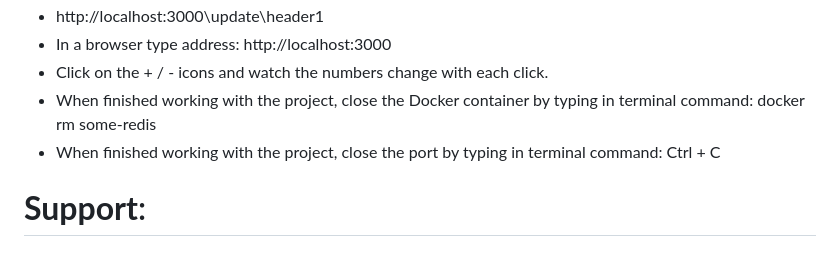
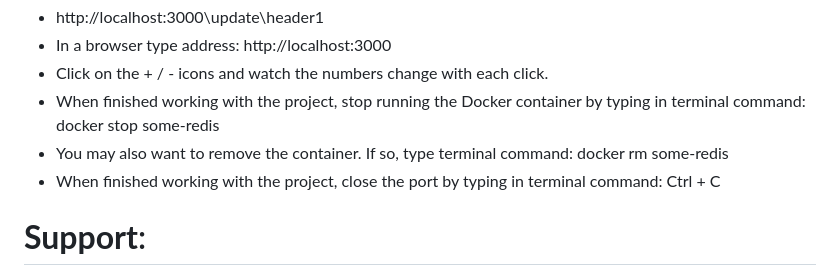
Before and after one commit to KerriRentmeester/holygrail, a Markdown page: README.md, the part around the change. GitHub-like rendering.

Commit message:
updated the command instructions for Docker

```diff
--- a/README.md
+++ b/README.md
@@ -39,7 +39,8 @@ To run my project on your machine, download the files onto your machine or clone
 * http://localhost:3000\update\header1
 * In a browser type address: http://localhost:3000
 * Click on the + / - icons and watch the numbers change with each click.
-* When finished working with the project, close the Docker container by typing in terminal command: docker rm some-redis
+* When finished working with the project, stop running the Docker container by typing in terminal command: docker stop some-redis
+* You may also want to remove the container. If so, type terminal command: docker rm some-redis
 * When finished working with the project, close the port by typing in terminal command: Ctrl + C
 
 # **Support**:
```
